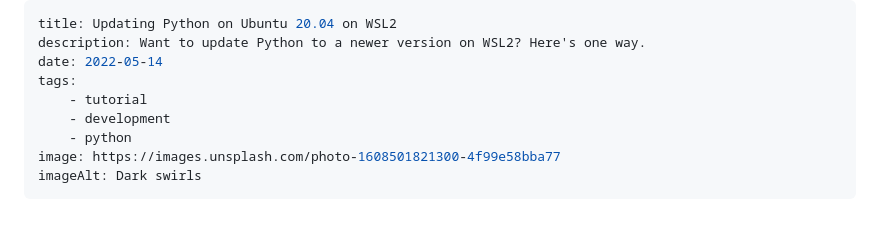
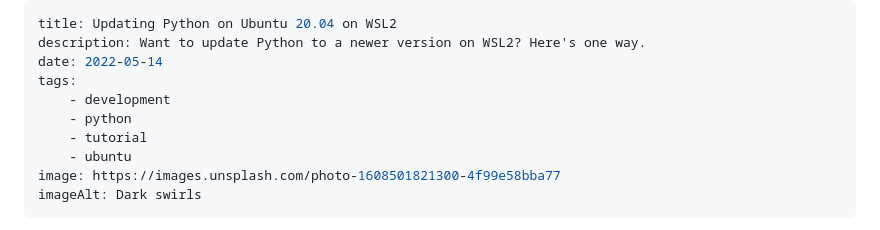
Before and after one commit to spncrhrstn/spencerharston.com, a Markdown page: src/posts/updating-python-on-ubuntu-20-04-on-wsl2.md, the part around the change. Rendered like a GitHub page.

```diff
--- a/src/posts/updating-python-on-ubuntu-20-04-on-wsl2.md
+++ b/src/posts/updating-python-on-ubuntu-20-04-on-wsl2.md
@@ -3,9 +3,10 @@ title: Updating Python on Ubuntu 20.04 on WSL2
 description: Want to update Python to a newer version on WSL2? Here's one way.
 date: 2022-05-14
 tags:
-    - tutorial
     - development
     - python
+    - tutorial
+    - ubuntu
 image: https://images.unsplash.com/photo-1608501821300-4f99e58bba77
 imageAlt: Dark swirls
 ---
```
Also changed, not shown: src/posts/hide-ubuntu-pro-messages.md (added, +51 -0 lines).
